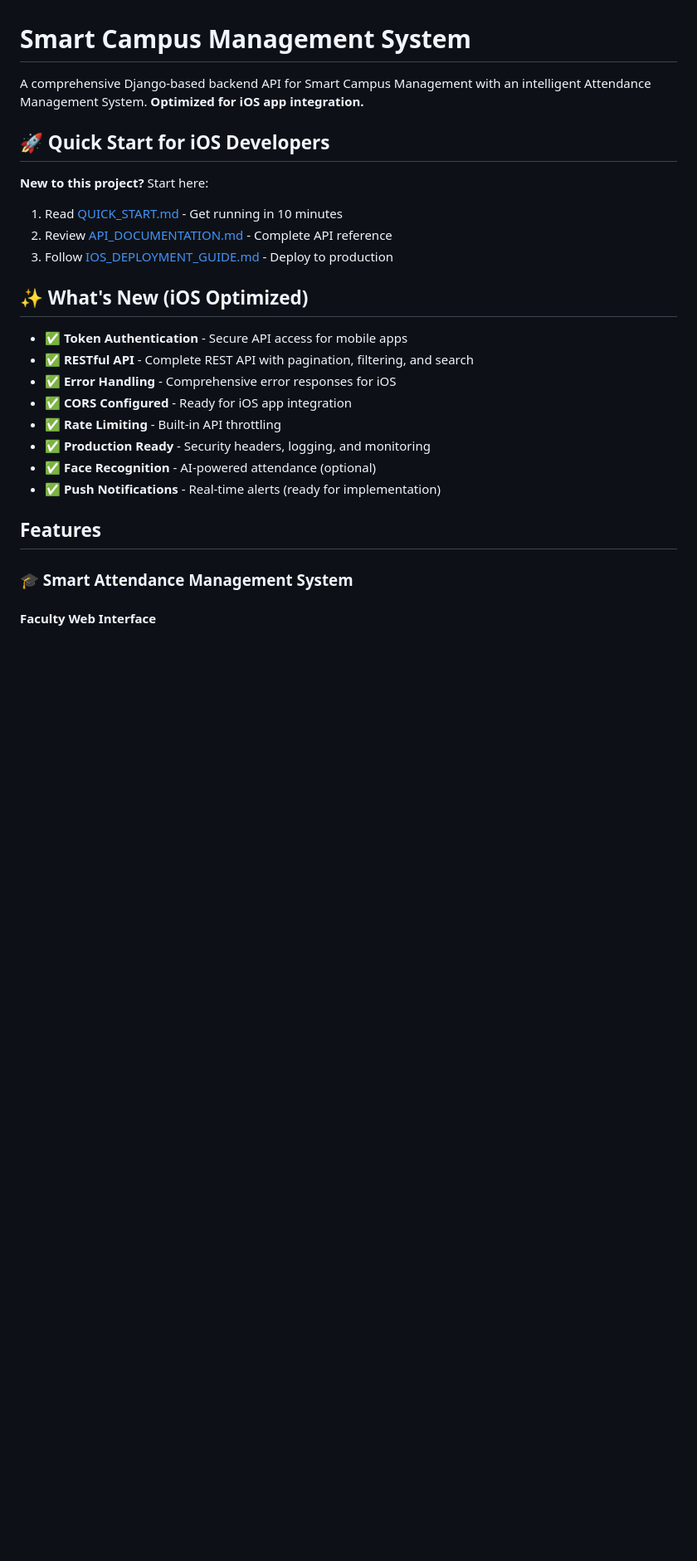
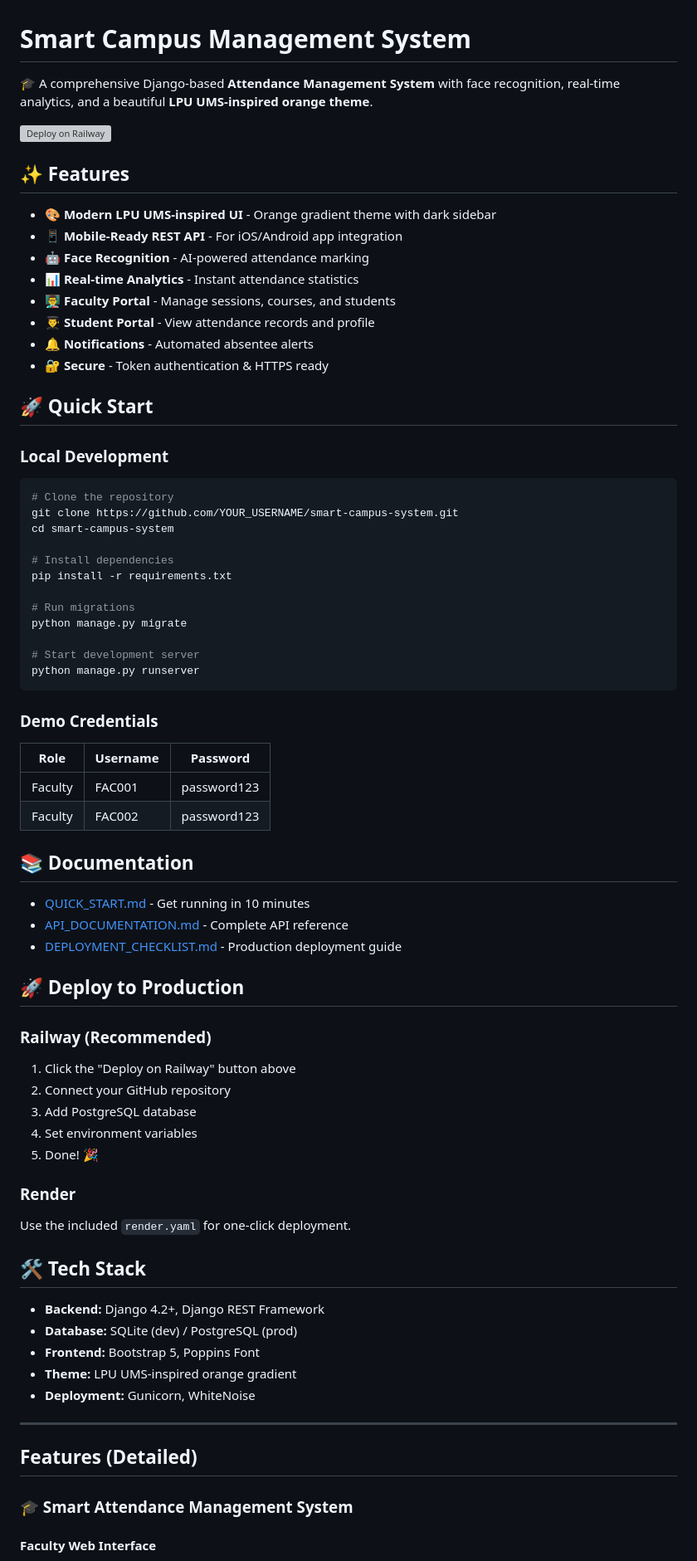
Before and after one commit to aryamannain2005/smart-campus-system, a Markdown page: README.md, the part around the change. Shown at 83% size. Rendered like a GitHub page; blank space fills up the shorter version; grey boxes are pictures that could not be loaded.

Commit message:
Update README with LPU theme info and deployment guide

````diff
--- a/README.md
+++ b/README.md
@@ -1,26 +1,73 @@
 # Smart Campus Management System
 
-A comprehensive Django-based backend API for Smart Campus Management with an intelligent Attendance Management System. **Optimized for iOS app integration.**
+🎓 A comprehensive Django-based **Attendance Management System** with face recognition, real-time analytics, and a beautiful **LPU UMS-inspired orange theme**.
 
-## 🚀 Quick Start for iOS Developers
+[![Deploy on Railway](https://railway.app/button.svg)](https://railway.app/new)
 
-**New to this project?** Start here:
-1. Read [QUICK_START.md](QUICK_START.md) - Get running in 10 minutes
-2. Review [API_DOCUMENTATION.md](API_DOCUMENTATION.md) - Complete API reference
-3. Follow [IOS_DEPLOYMENT_GUIDE.md](IOS_DEPLOYMENT_GUIDE.md) - Deploy to production
+## ✨ Features
 
-## ✨ What's New (iOS Optimized)
+- 🎨 **Modern LPU UMS-inspired UI** - Orange gradient theme with dark sidebar
+- 📱 **Mobile-Ready REST API** - For iOS/Android app integration
+- 🤖 **Face Recognition** - AI-powered attendance marking
+- 📊 **Real-time Analytics** - Instant attendance statistics
+- 👨‍🏫 **Faculty Portal** - Manage sessions, courses, and students
+- 👨‍🎓 **Student Portal** - View attendance records and profile
+- 🔔 **Notifications** - Automated absentee alerts
+- 🔐 **Secure** - Token authentication & HTTPS ready
 
-- ✅ **Token Authentication** - Secure API access for mobile apps
-- ✅ **RESTful API** - Complete REST API with pagination, filtering, and search
-- ✅ **Error Handling** - Comprehensive error responses for iOS
-- ✅ **CORS Configured** - Ready for iOS app integration
-- ✅ **Rate Limiting** - Built-in API throttling
-- ✅ **Production Ready** - Security headers, logging, and monitoring
-- ✅ **Face Recognition** - AI-powered attendance (optional)
-- ✅ **Push Notifications** - Real-time alerts (ready for implementation)
+## 🚀 Quick Start
 
-## Features
+### Local Development
+```bash
+# Clone the repository
+git clone https://github.com/YOUR_USERNAME/smart-campus-system.git
+cd smart-campus-system
+
+# Install dependencies
+pip install -r requirements.txt
+
+# Run migrations
+python manage.py migrate
+
+# Start development server
+python manage.py runserver
+```
+
+### Demo Credentials
+| Role | Username | Password |
+|------|----------|----------|
+| Faculty | FAC001 | password123 |
+| Faculty | FAC002 | password123 |
+
+## 📚 Documentation
+
+- [QUICK_START.md](QUICK_START.md) - Get running in 10 minutes
+- [API_DOCUMENTATION.md](API_DOCUMENTATION.md) - Complete API reference
+- [DEPLOYMENT_CHECKLIST.md](DEPLOYMENT_CHECKLIST.md) - Production deployment guide
+
+## 🚀 Deploy to Production
+
+### Railway (Recommended)
+1. Click the "Deploy on Railway" button above
+2. Connect your GitHub repository
+3. Add PostgreSQL database
+4. Set environment variables
+5. Done! 🎉
+
+### Render
+Use the included `render.yaml` for one-click deployment.
+
+## 🛠️ Tech Stack
+
+- **Backend:** Django 4.2+, Django REST Framework
+- **Database:** SQLite (dev) / PostgreSQL (prod)
+- **Frontend:** Bootstrap 5, Poppins Font
+- **Theme:** LPU UMS-inspired orange gradient
+- **Deployment:** Gunicorn, WhiteNoise
+
+---
+
+## Features (Detailed)
 
 ### 🎓 Smart Attendance Management System
 
````
